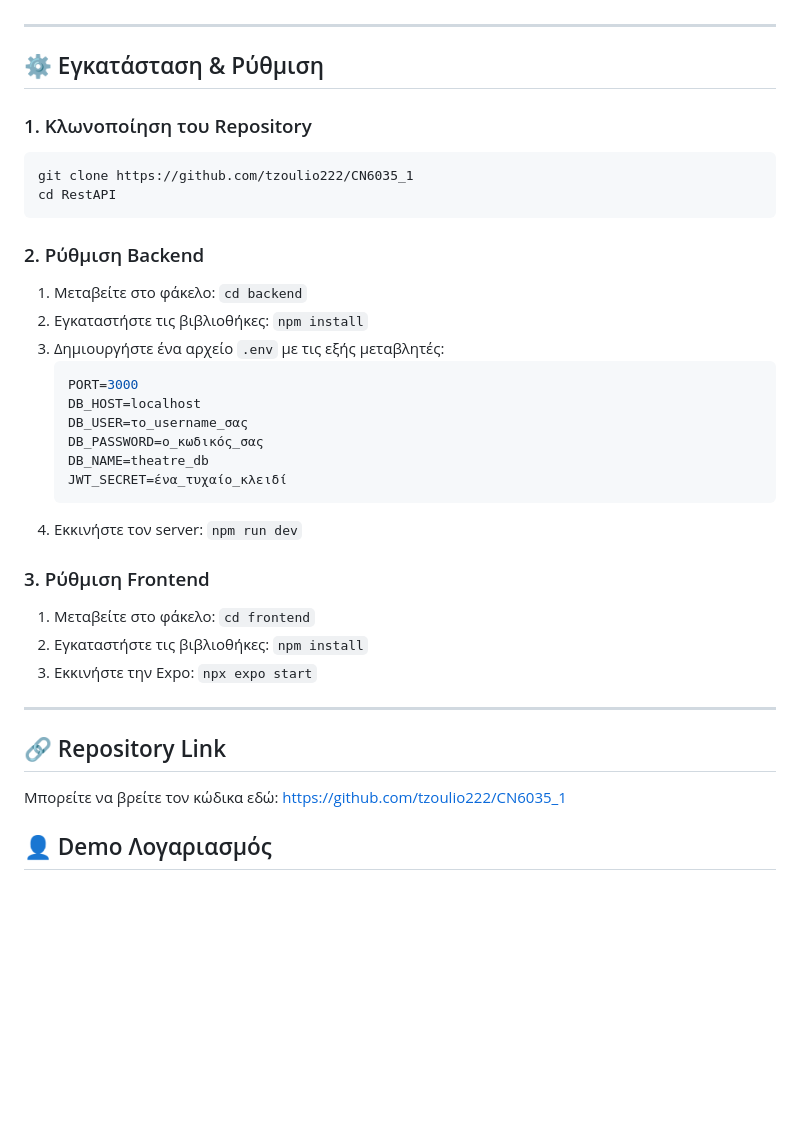
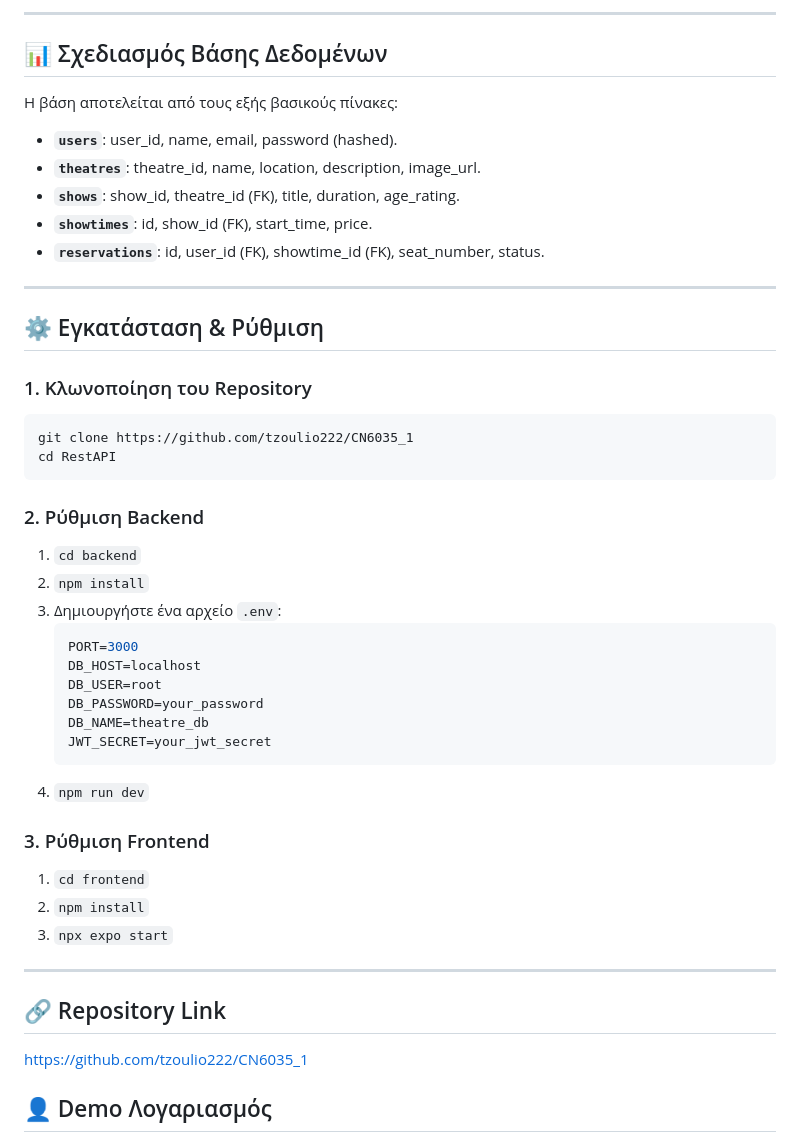
Before and after one commit to tzoulio222/CN6035_1, a Markdown page: README.md, the part around one of its changes. Drawn GitHub-style; blank space fills up the shorter version.

````diff
--- a/README.md
+++ b/README.md
@@ -38,3 +65,13 @@
+---
+
+## 📊 Σχεδιασμός Βάσης Δεδομένων
+
+Η βάση αποτελείται από τους εξής βασικούς πίνακες:
+- **`users`**: user_id, name, email, password (hashed).
+- **`theatres`**: theatre_id, name, location, description, image_url.
+- **`shows`**: show_id, theatre_id (FK), title, duration, age_rating.
+- **`showtimes`**: id, show_id (FK), start_time, price.
+- **`reservations`**: id, user_id (FK), showtime_id (FK), seat_number, status.
 
 ---
 
@@ -47,28 +84,28 @@ cd RestAPI
 ```
 
 ### 2. Ρύθμιση Backend
-1. Μεταβείτε στο φάκελο: `cd backend`
-2. Εγκαταστήστε τις βιβλιοθήκες: `npm install`
-3. Δημιουργήστε ένα αρχείο `.env` με τις εξής μεταβλητές:
+1. `cd backend`
+2. `npm install`
+3. Δημιουργήστε ένα αρχείο `.env`:
    ```env
    PORT=3000
    DB_HOST=localhost
-   DB_USER=το_username_σας
-   DB_PASSWORD=ο_κωδικός_σας
+   DB_USER=root
+   DB_PASSWORD=your_password
    DB_NAME=theatre_db
-   JWT_SECRET=ένα_τυχαίο_κλειδί
+   JWT_SECRET=your_jwt_secret
    ```
-4. Εκκινήστε τον server: `npm run dev`
+4. `npm run dev`
 
 ### 3. Ρύθμιση Frontend
-1. Μεταβείτε στο φάκελο: `cd frontend`
-2. Εγκαταστήστε τις βιβλιοθήκες: `npm install`
-3. Εκκινήστε την Expo: `npx expo start`
+1. `cd frontend`
+2. `npm install`
+3. `npx expo start`
 
 ---
 
 ## 🔗 Repository Link
-Μπορείτε να βρείτε τον κώδικα εδώ: [https://github.com/tzoulio222/CN6035_1](https://github.com/tzoulio222/CN6035_1)
+[https://github.com/tzoulio222/CN6035_1](https://github.com/tzoulio222/CN6035_1)
 
 ## 👤 Demo Λογαριασμός
 - **Email:** `demo@stage.local`
````
Also changed, not shown: other parts of README.md (+58 -31 lines).
